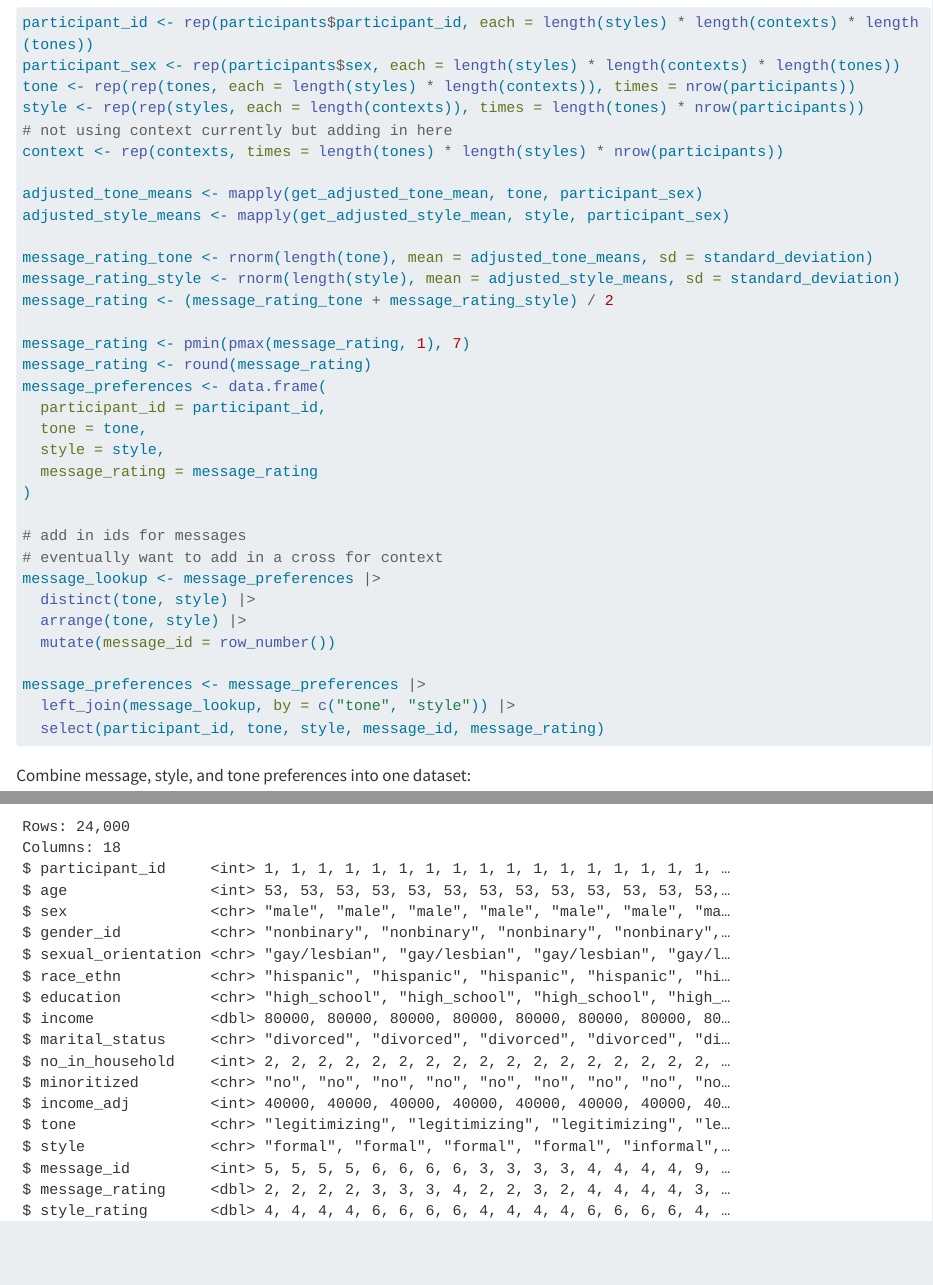
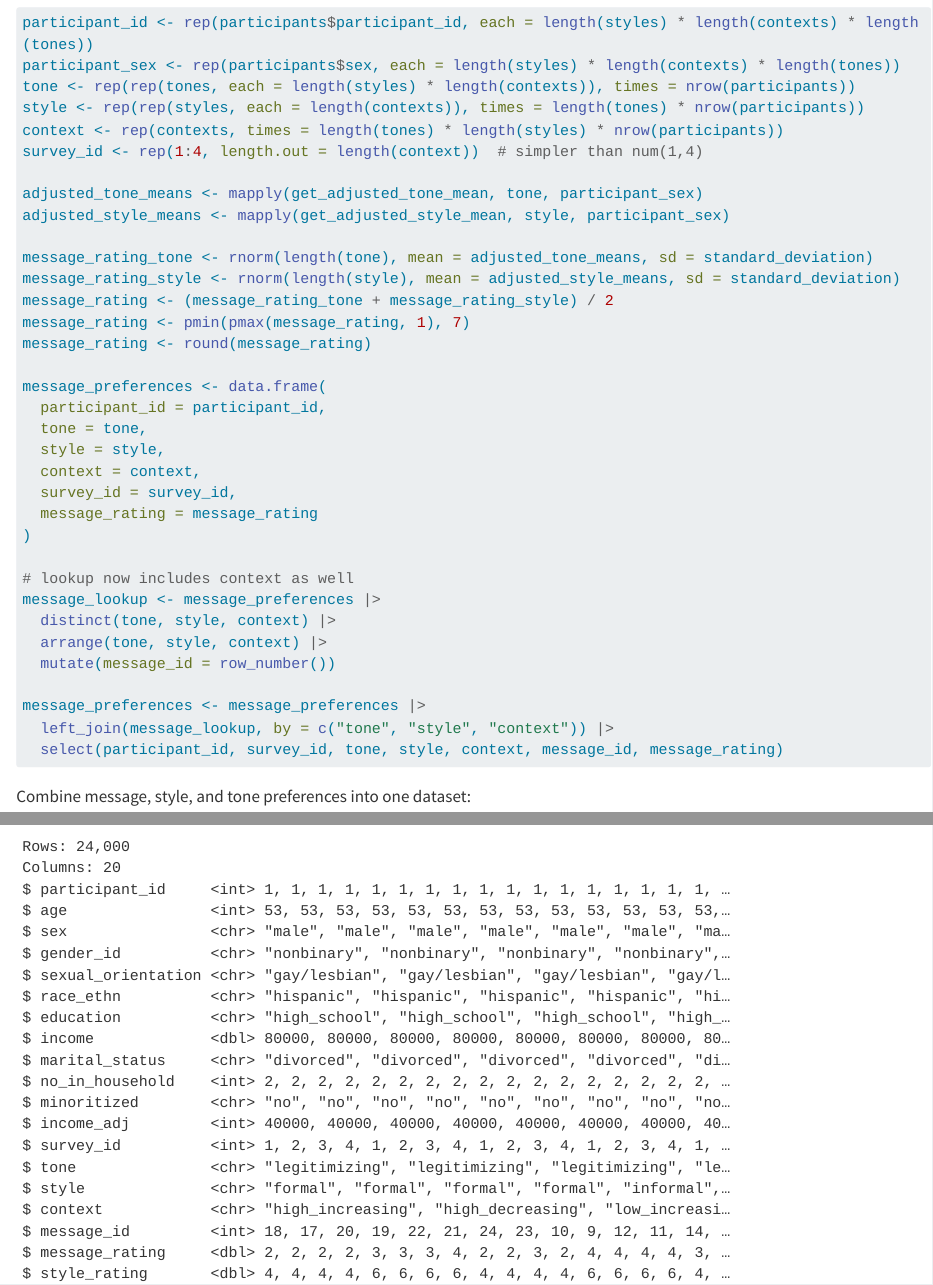
Before and after one commit to jjcurtin/study_llmpanel, a Quarto document (preregistration/preregistration.qmd): the page in a window 1100 px wide, from 5280 px down, and a second part further down, joined at a grey line. Rendered offline with R 4.5, knitr and Pandoc in place of Quarto, with nearby package versions; some code elsewhere in the file could not run offline; long lines of code are wrapped.

Commit message:
update with context and survey id

````diff
--- a/preregistration/preregistration.qmd
+++ b/preregistration/preregistration.qmd
@@ -207,8 +207,8 @@ participant_id <- rep(participants$participant_id, each = length(styles) * lengt
 participant_sex <- rep(participants$sex, each = length(styles) * length(contexts) * length(tones))
 tone <- rep(rep(tones, each = length(styles) * length(contexts)), times = nrow(participants))
 style <- rep(rep(styles, each = length(contexts)), times = length(tones) * nrow(participants))
-# not using context currently but adding in here
 context <- rep(contexts, times = length(tones) * length(styles) * nrow(participants))
+survey_id <- rep(1:4, length.out = length(context))  # simpler than num(1,4)
 
 adjusted_tone_means <- mapply(get_adjusted_tone_mean, tone, participant_sex)
 adjusted_style_means <- mapply(get_adjusted_style_mean, style, participant_sex)
@@ -216,27 +216,27 @@ adjusted_style_means <- mapply(get_adjusted_style_mean, style, participant_sex)
 message_rating_tone <- rnorm(length(tone), mean = adjusted_tone_means, sd = standard_deviation)
 message_rating_style <- rnorm(length(style), mean = adjusted_style_means, sd = standard_deviation)
 message_rating <- (message_rating_tone + message_rating_style) / 2
-
 message_rating <- pmin(pmax(message_rating, 1), 7)
 message_rating <- round(message_rating)
+
 message_preferences <- data.frame(
   participant_id = participant_id,
   tone = tone,
   style = style,
+  context = context,
+  survey_id = survey_id,
   message_rating = message_rating
 )
 
-# add in ids for messages
-# eventually want to add in a cross for context
+# lookup now includes context as well
 message_lookup <- message_preferences |>
-  distinct(tone, style) |>
-  arrange(tone, style) |>
+  distinct(tone, style, context) |>
+  arrange(tone, style, context) |>
   mutate(message_id = row_number())
 
 message_preferences <- message_preferences |>
-  left_join(message_lookup, by = c("tone", "style")) |>
-  select(participant_id, tone, style, message_id, message_rating)
-
+  left_join(message_lookup, by = c("tone", "style", "context")) |>
+  select(participant_id, survey_id, tone, style, context, message_id, message_rating)
 ```
 
 Combine message, style, and tone preferences into one dataset:
````
